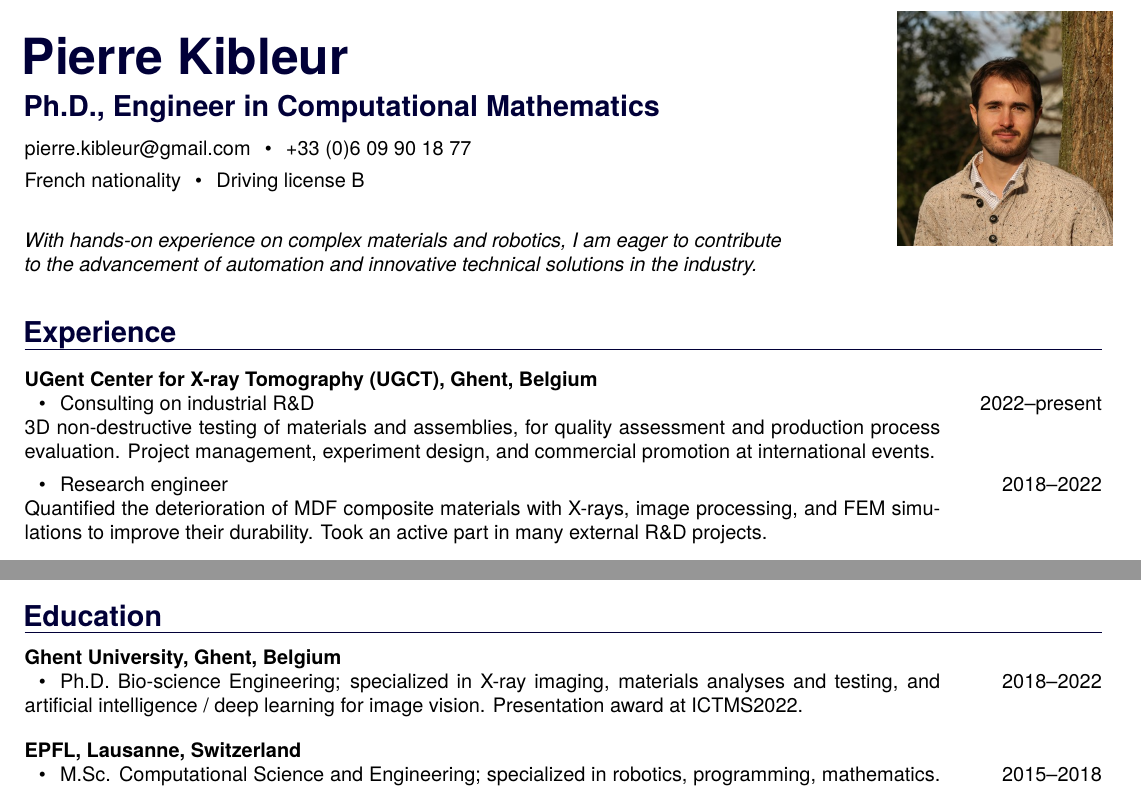
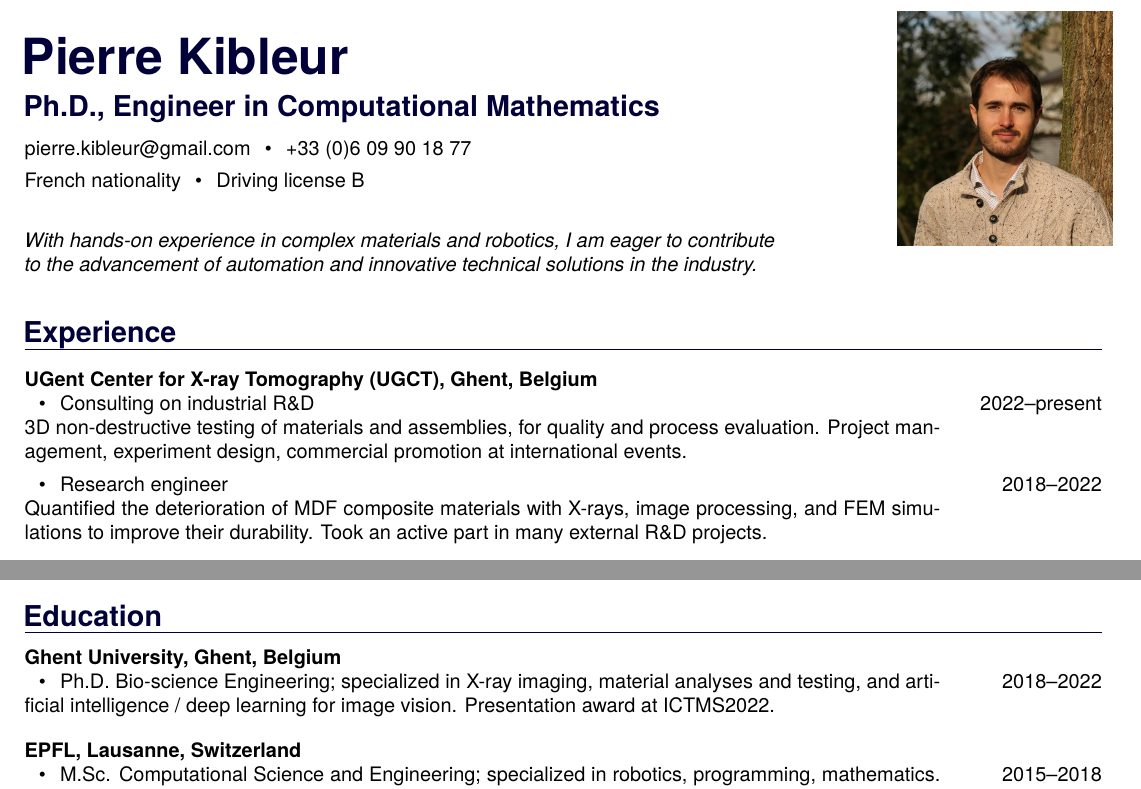
Before and after one commit to pcmkible/CV, a LaTeX CV (CV_Pierre_Kibleur.tex): two parts of the page, joined at a grey line, cut so that both start at the same text. Compiled offline with pdfLaTeX.

Commit message:
Forgot to save the typo change..

```diff
--- a/CV_Pierre_Kibleur.tex
+++ b/CV_Pierre_Kibleur.tex
@@ -14,12 +14,12 @@
     \header
 
 \vspace{10pt}
-	\emph{With hands-on experience on complex materials and robotics, I am eager to contribute\\ to the advancement of automation and innovative technical solutions in the industry.}
+	\emph{With hands-on experience in complex materials and robotics, I am eager to contribute\\ to the advancement of automation and innovative technical solutions in the industry.}
 \vspace{15pt}
 
     \section{Experience}
    		\CVentry[UGent Center for X-ray Tomography (UGCT), Ghent, Belgium]
-			{\BulletPoint Consulting on industrial R\&D \\ 3D non-destructive testing of materials and assemblies, for quality assessment and production process evaluation. Project management, experiment design, and commercial promotion at international events.\medskip}
+			{\BulletPoint Consulting on industrial R\&D \\ 3D non-destructive testing of materials and assemblies, for quality and process evaluation. Project management, experiment design, commercial promotion at international events.\medskip}
 			{2022--present}
 			{\BulletPoint Research engineer \\ Quantified the deterioration of MDF composite materials with X-rays, image processing, and FEM simulations to improve their durability. Took an active part in many external R\&D projects.}
 			{2018--2022}
@@ -40,7 +40,7 @@
 
     \section{Education}
  		\CVentry[Ghent University, Ghent, Belgium]
-	    {\BulletPoint Ph.D. Bio-science Engineering; specialized in X-ray imaging, materials analyses and testing, and artificial intelligence / deep learning for image vision. Presentation award at ICTMS2022.}
+	    {\BulletPoint Ph.D. Bio-science Engineering; specialized in X-ray imaging, material analyses and testing, and artificial intelligence / deep learning for image vision. Presentation award at ICTMS2022.}
 	    {2018--2022}{}{}
 
 		\CVentry[EPFL, Lausanne, Switzerland]
```
Also changed, not shown: CV_Pierre_Kibleur.pdf.
